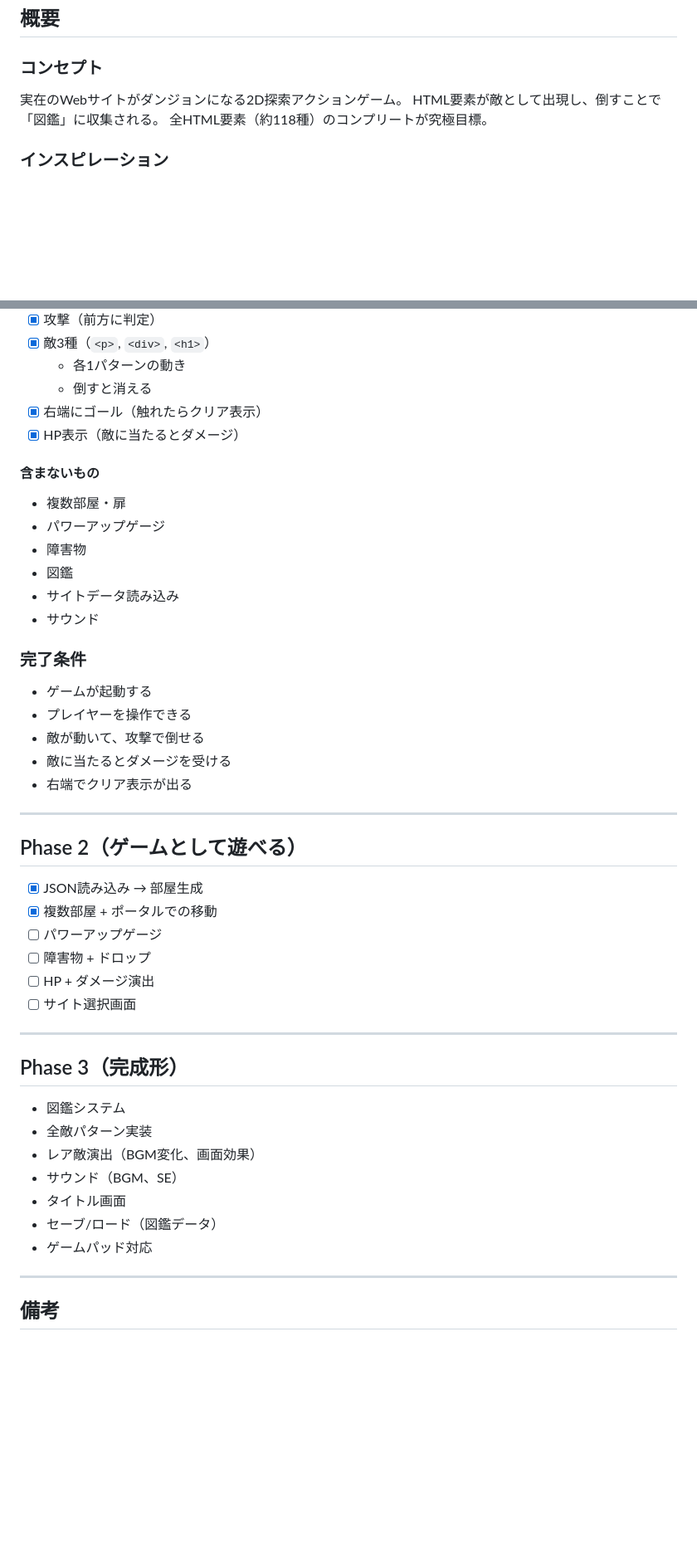
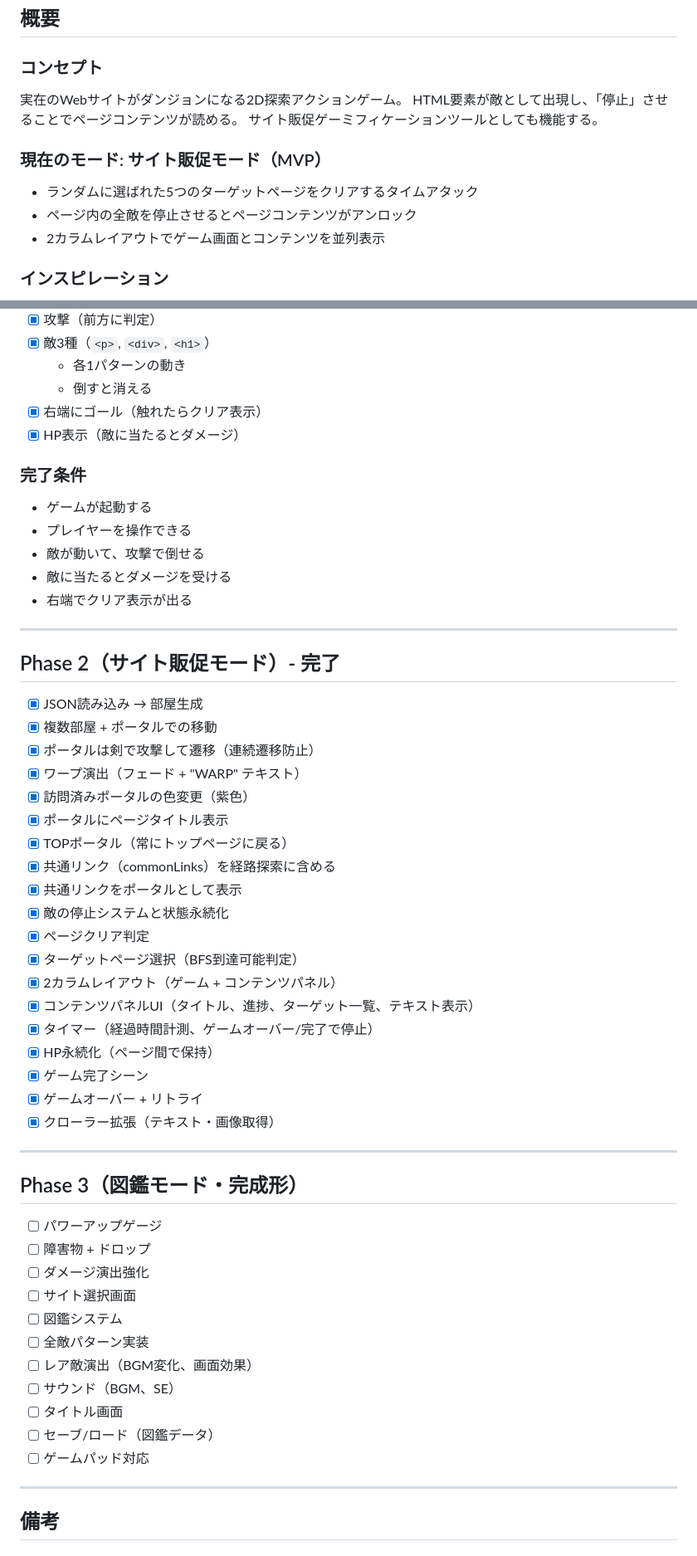
Before and after one commit to HappymanOkajima/element-hunter, a Markdown page: element-hunter-spec.md, 2 parts joined by grey strips. Shown at 83% size. GitHub-like rendering; blank space fills up the shorter version.

```diff
--- a/element-hunter-spec.md
+++ b/element-hunter-spec.md
@@ -4,8 +4,13 @@
 
 ### コンセプト
 実在のWebサイトがダンジョンになる2D探索アクションゲーム。
-HTML要素が敵として出現し、倒すことで「図鑑」に収集される。
-全HTML要素（約118種）のコンプリートが究極目標。
+HTML要素が敵として出現し、「停止」させることでページコンテンツが読める。
+サイト販促ゲーミフィケーションツールとしても機能する。
+
+### 現在のモード: サイト販促モード（MVP）
+- ランダムに選ばれた5つのターゲットページをクリアするタイムアタック
+- ページ内の全敵を停止させるとページコンテンツがアンロック
+- 2カラムレイアウトでゲーム画面とコンテンツを並列表示
 
 ### インスピレーション
 - ドルアーガの塔（探索・アイテム収集）
@@ -350,15 +391,6 @@ element-hunter/
 - [x] 右端にゴール（触れたらクリア表示）
 - [x] HP表示（敵に当たるとダメージ）
 
-#### 含まないもの
-
-- 複数部屋・扉
-- パワーアップゲージ
-- 障害物
-- 図鑑
-- サイトデータ読み込み
-- サウンド
-
 ### 完了条件
 
 - ゲームが起動する
@@ -369,26 +401,43 @@ element-hunter/
 
 ---
 
-## Phase 2（ゲームとして遊べる）
+## Phase 2（サイト販促モード）- 完了
 
 - [x] JSON読み込み → 部屋生成
 - [x] 複数部屋 + ポータルでの移動
-- [ ] パワーアップゲージ
-- [ ] 障害物 + ドロップ
-- [ ] HP + ダメージ演出
-- [ ] サイト選択画面
+- [x] ポータルは剣で攻撃して遷移（連続遷移防止）
+- [x] ワープ演出（フェード + "WARP" テキスト）
+- [x] 訪問済みポータルの色変更（紫色）
+- [x] ポータルにページタイトル表示
+- [x] TOPポータル（常にトップページに戻る）
+- [x] 共通リンク（commonLinks）を経路探索に含める
+- [x] 共通リンクをポータルとして表示
+- [x] 敵の停止システムと状態永続化
+- [x] ページクリア判定
+- [x] ターゲットページ選択（BFS到達可能判定）
+- [x] 2カラムレイアウト（ゲーム + コンテンツパネル）
+- [x] コンテンツパネルUI（タイトル、進捗、ターゲット一覧、テキスト表示）
+- [x] タイマー（経過時間計測、ゲームオーバー/完了で停止）
+- [x] HP永続化（ページ間で保持）
+- [x] ゲーム完了シーン
+- [x] ゲームオーバー + リトライ
+- [x] クローラー拡張（テキスト・画像取得）
 
 ---
 
-## Phase 3（完成形）
+## Phase 3（図鑑モード・完成形）
 
-- 図鑑システム
-- 全敵パターン実装
-- レア敵演出（BGM変化、画面効果）
-- サウンド（BGM、SE）
-- タイトル画面
-- セーブ/ロード（図鑑データ）
-- ゲームパッド対応
+- [ ] パワーアップゲージ
+- [ ] 障害物 + ドロップ
+- [ ] ダメージ演出強化
+- [ ] サイト選択画面
+- [ ] 図鑑システム
+- [ ] 全敵パターン実装
+- [ ] レア敵演出（BGM変化、画面効果）
+- [ ] サウンド（BGM、SE）
+- [ ] タイトル画面
+- [ ] セーブ/ロード（図鑑データ）
+- [ ] ゲームパッド対応
 
 ---
 
```
Also changed, not shown: other parts of element-hunter-spec.md (+55 -19 lines).
